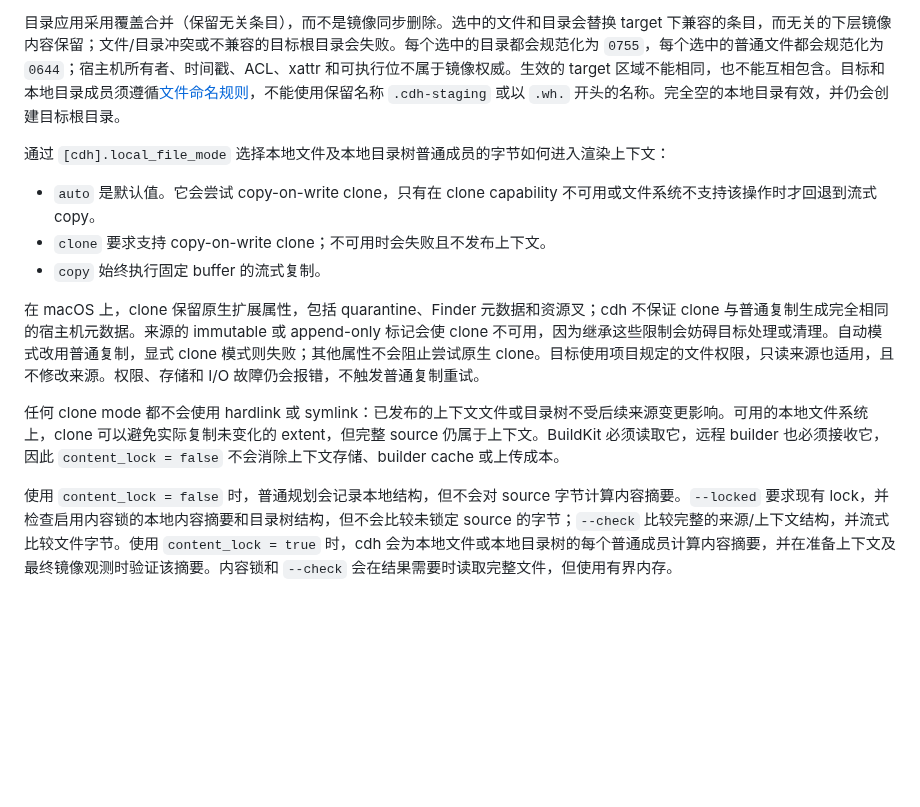
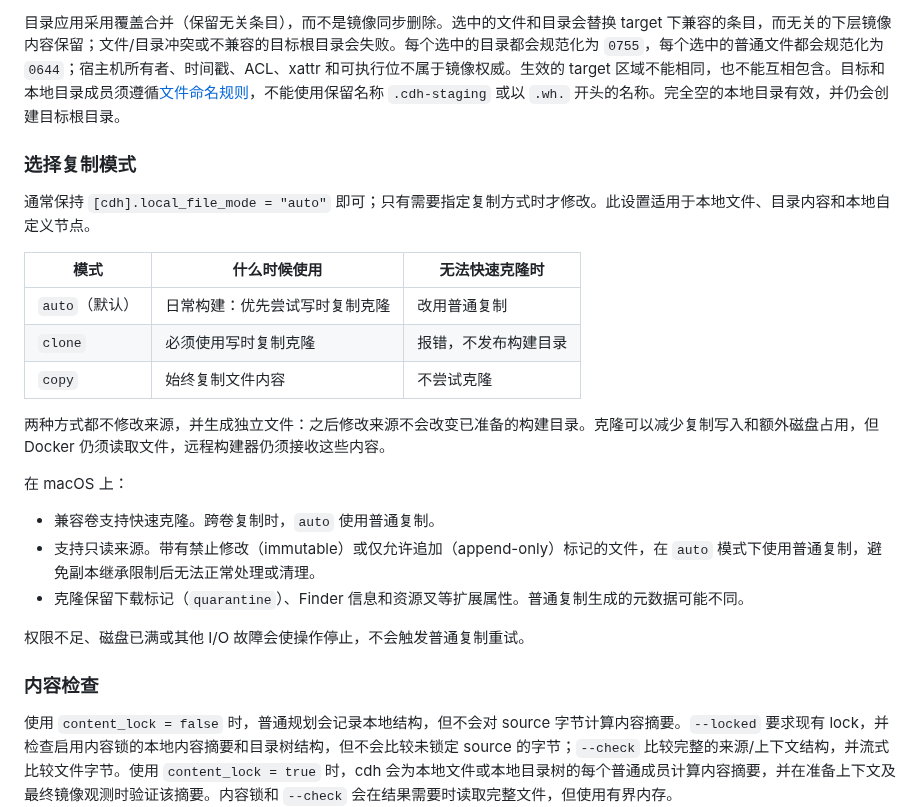
Before and after one commit to jimlee2048/comfyui-docker-helper, a Markdown page: docs/user/build-and-lock.zh-CN.md, the part around the change. Drawn GitHub-style; blank space fills up the shorter version.

```diff
--- a/docs/user/build-and-lock.zh-CN.md
+++ b/docs/user/build-and-lock.zh-CN.md
@@ -197,15 +197,27 @@ cdh host render \
 
 目录应用采用覆盖合并（保留无关条目），而不是镜像同步删除。选中的文件和目录会替换 target 下兼容的条目，而无关的下层镜像内容保留；文件/目录冲突或不兼容的目标根目录会失败。每个选中的目录都会规范化为 `0755`，每个选中的普通文件都会规范化为 `0644`；宿主机所有者、时间戳、ACL、xattr 和可执行位不属于镜像权威。生效的 target 区域不能相同，也不能互相包含。目标和本地目录成员须遵循[文件命名规则](configuration.zh-CN.md#在镜像构建期间添加文件)，不能使用保留名称 `.cdh-staging` 或以 `.wh.` 开头的名称。完全空的本地目录有效，并仍会创建目标根目录。
 
-通过 `[cdh].local_file_mode` 选择本地文件及本地目录树普通成员的字节如何进入渲染上下文：
+### 选择复制模式
 
-- `auto` 是默认值。它会尝试 copy-on-write clone，只有在 clone capability 不可用或文件系统不支持该操作时才回退到流式 copy。
-- `clone` 要求支持 copy-on-write clone；不可用时会失败且不发布上下文。
-- `copy` 始终执行固定 buffer 的流式复制。
+通常保持 `[cdh].local_file_mode = "auto"` 即可；只有需要指定复制方式时才修改。此设置适用于本地文件、目录内容和本地自定义节点。
 
-在 macOS 上，clone 保留原生扩展属性，包括 quarantine、Finder 元数据和资源叉；cdh 不保证 clone 与普通复制生成完全相同的宿主机元数据。来源的 immutable 或 append-only 标记会使 clone 不可用，因为继承这些限制会妨碍目标处理或清理。自动模式改用普通复制，显式 clone 模式则失败；其他属性不会阻止尝试原生 clone。目标使用项目规定的文件权限，只读来源也适用，且不修改来源。权限、存储和 I/O 故障仍会报错，不触发普通复制重试。
+| 模式 | 什么时候使用 | 无法快速克隆时 |
+| --- | --- | --- |
+| `auto`（默认） | 日常构建：优先尝试写时复制克隆 | 改用普通复制 |
+| `clone` | 必须使用写时复制克隆 | 报错，不发布构建目录 |
+| `copy` | 始终复制文件内容 | 不尝试克隆 |
 
-任何 clone mode 都不会使用 hardlink 或 symlink：已发布的上下文文件或目录树不受后续来源变更影响。可用的本地文件系统上，clone 可以避免实际复制未变化的 extent，但完整 source 仍属于上下文。BuildKit 必须读取它，远程 builder 也必须接收它，因此 `content_lock = false` 不会消除上下文存储、builder cache 或上传成本。
+两种方式都不修改来源，并生成独立文件：之后修改来源不会改变已准备的构建目录。克隆可以减少复制写入和额外磁盘占用，但 Docker 仍须读取文件，远程构建器仍须接收这些内容。
+
+在 macOS 上：
+
+- 兼容卷支持快速克隆。跨卷复制时，`auto` 使用普通复制。
+- 支持只读来源。带有禁止修改（immutable）或仅允许追加（append-only）标记的文件，在 `auto` 模式下使用普通复制，避免副本继承限制后无法正常处理或清理。
+- 克隆保留下载标记（`quarantine`）、Finder 信息和资源叉等扩展属性。普通复制生成的元数据可能不同。
+
+权限不足、磁盘已满或其他 I/O 故障会使操作停止，不会触发普通复制重试。
+
+### 内容检查
 
 使用 `content_lock = false` 时，普通规划会记录本地结构，但不会对 source 字节计算内容摘要。`--locked` 要求现有 lock，并检查启用内容锁的本地内容摘要和目录树结构，但不会比较未锁定 source 的字节；`--check` 比较完整的来源/上下文结构，并流式比较文件字节。使用 `content_lock = true` 时，cdh 会为本地文件或本地目录树的每个普通成员计算内容摘要，并在准备上下文及最终镜像观测时验证该摘要。内容锁和 `--check` 会在结果需要时读取完整文件，但使用有界内存。
 
```
Also changed, not shown: docs/dev/contracts.md (+37 -4 lines), docs/user/build-and-lock.md (+18 -6 lines).
